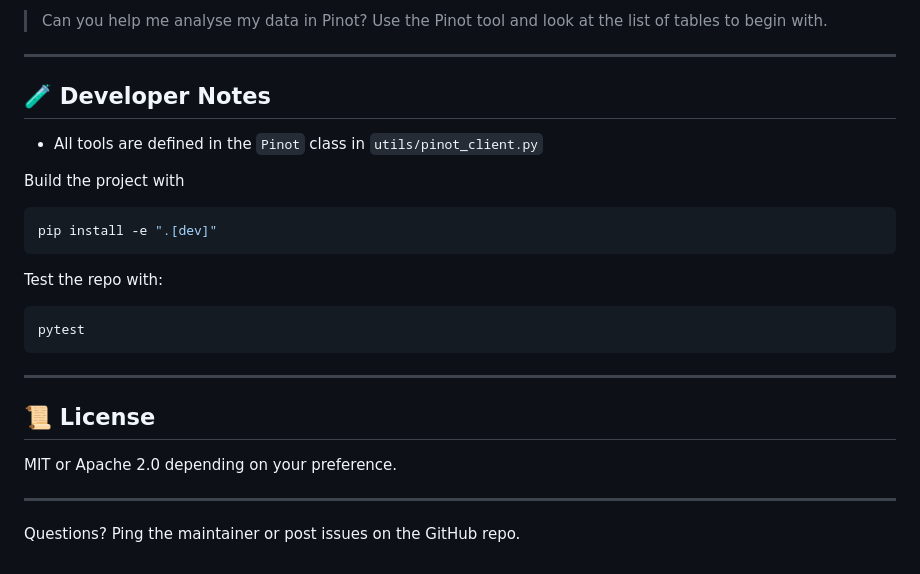
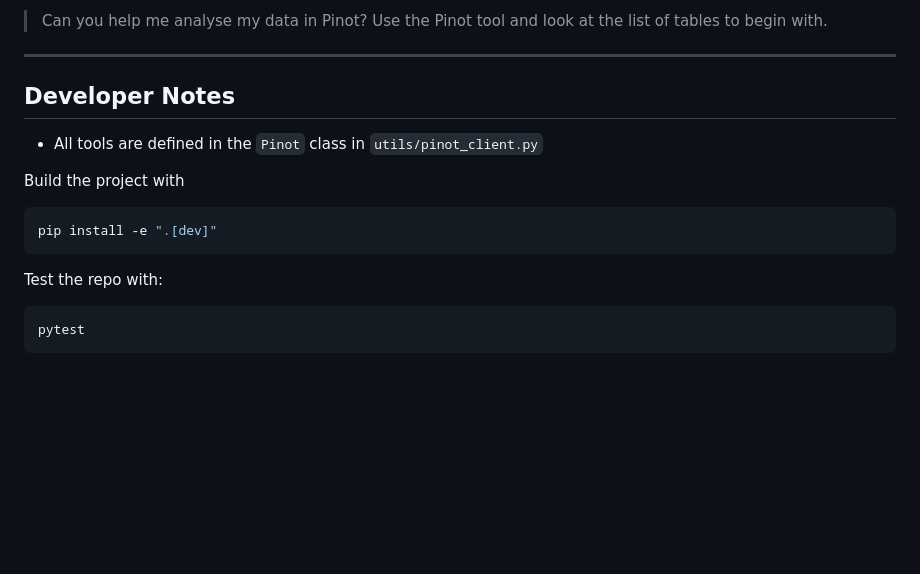
Before and after one commit to startreedata/mcp-pinot, a Markdown page: README.md, the part around the change printed below. Rendered like a GitHub page; blank space fills up the shorter version.

````diff
--- a/README.md
+++ b/README.md
@@ -171,7 +186,8 @@ Once Claude is running, click the hammer 🛠️ icon and try this prompt:
 
 ---
 
-## 🧪 Developer Notes
+## Developer Notes
+
 - All tools are defined in the `Pinot` class in `utils/pinot_client.py`
 
 Build the project with
@@ -185,12 +201,3 @@ Test the repo with:
 ```bash
 pytest
 ```
-
----
-
-## 📜 License
-MIT or Apache 2.0 depending on your preference.
-
----
-
-Questions? Ping the maintainer or post issues on the GitHub repo.
````
Also changed, not shown: other parts of README.md (+33 -18 lines).
